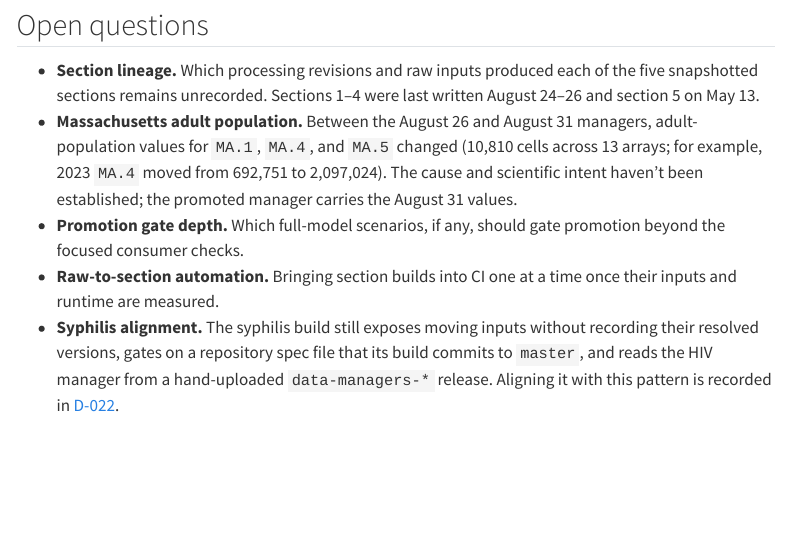
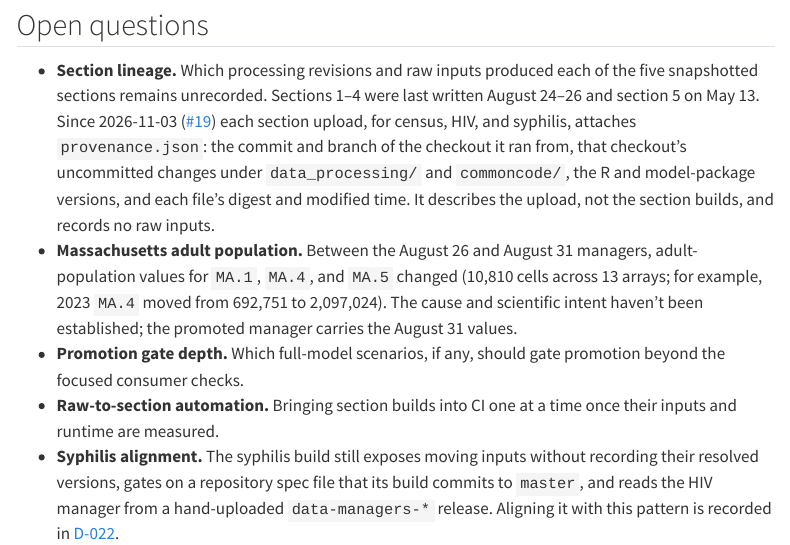
Before and after one commit to CIPHER-Epi/jheem-wiki, a Quarto document (investigations/hiv-surveillance-manager-ci.qmd): the page in a window 1100 px wide, from 3420 px down. Rendered offline with R 4.5, knitr and Pandoc in place of Quarto, with nearby package versions; menus at the side of the page are left out.

Commit message:
Record section-upload provenance

```diff
--- a/investigations/hiv-surveillance-manager-ci.qmd
+++ b/investigations/hiv-surveillance-manager-ci.qmd
@@ -142,7 +142,12 @@ serialized digest and stored manager name; it is not a byte-for-byte duplicate.
 
 - **Section lineage.** Which processing revisions and raw inputs produced each
   of the five snapshotted sections remains unrecorded. Sections 1–4 were last
-  written August 24–26 and section 5 on May 13.
+  written August 24–26 and section 5 on May 13. Since 2026-11-03
+  ([#19](https://github.com/tfojo1/jheem_analyses/pull/19)) each section upload, for census, HIV, and syphilis, attaches
+  `provenance.json`: the commit and branch of the checkout it ran from, that
+  checkout's uncommitted changes under `data_processing/` and `commoncode/`, the R and
+  model-package versions, and each file's digest and modified time. It describes the
+  upload, not the section builds, and records no raw inputs.
 - **Massachusetts adult population.** Between the August 26 and August 31
   managers, adult-population values for `MA.1`, `MA.4`, and `MA.5` changed
   (10,810 cells across 13 arrays; for example, 2023 `MA.4` moved from 692,751
--- a/investigations/manager-compatibility.qmd
+++ b/investigations/manager-compatibility.qmd
@@ -527,7 +527,9 @@ Since 2026-11-03 ([#18](https://github.com/tfojo1/jheem_analyses/pull/18)) each
 aliases to the dated releases they point to, checks every downloaded input against its
 published SHA-256, and attaches `input_identity.txt`: the exact releases, every input's
 digest, the jheem2 and locations commits, and the R version. Section uploads create
-dated, checksummed `syphilis-sections-v*` releases. Only builds from `master` publish
+dated, checksummed `syphilis-sections-v*` releases and, like the census and HIV
+uploads, record the checkout they ran from in `provenance.json`
+([#19](https://github.com/tfojo1/jheem_analyses/pull/19)). Only builds from `master` publish
 or push a spec commit; a build from another branch is a check and keeps its manager as
 a short-lived artifact. The unused section workflow is archived. A branch run from the
 inputs of `syphilis-manager-v2026.10.30` reproduced its data and metadata
```
